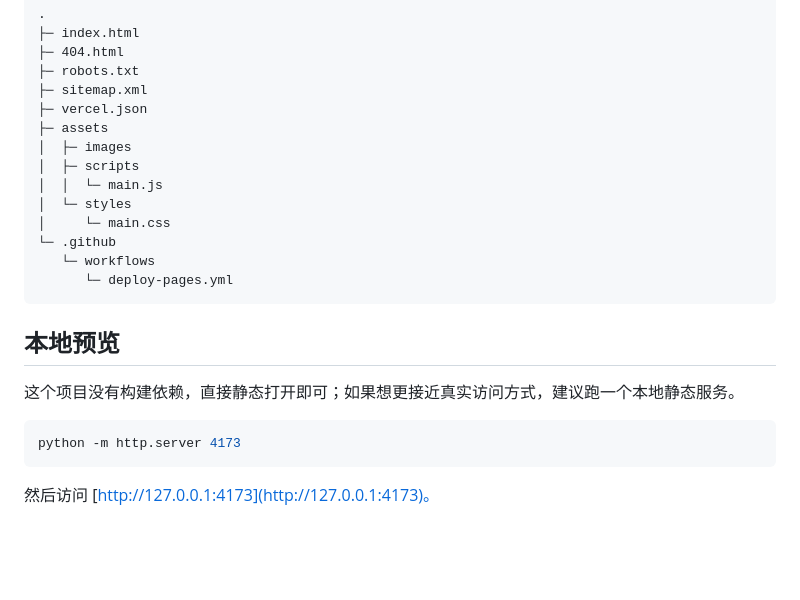
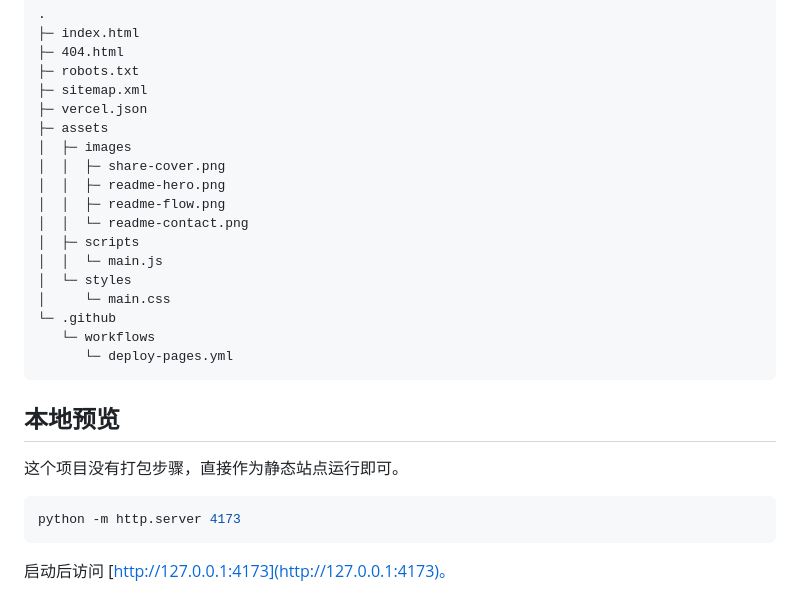
Before and after one commit to xxwl12122/titan-energy-site, a Markdown page: README.md, the part around the change printed below. Rendered like a GitHub page; folded sections open; blank space fills up the shorter version.

````diff
--- a/README.md
+++ b/README.md
@@ -74,6 +114,10 @@
 ├─ vercel.json
 ├─ assets
 │  ├─ images
+│  │  ├─ share-cover.png
+│  │  ├─ readme-hero.png
+│  │  ├─ readme-flow.png
+│  │  └─ readme-contact.png
 │  ├─ scripts
 │  │  └─ main.js
 │  └─ styles
@@ -87,11 +131,11 @@
 
 ## 本地预览
 
-这个项目没有构建依赖，直接静态打开即可；如果想更接近真实访问方式，建议跑一个本地静态服务。
+这个项目没有打包步骤，直接作为静态站点运行即可。
 
 ```bash
 python -m http.server 4173
 ```
 
-然后访问 [http://127.0.0.1:4173](http://127.0.0.1:4173)。
+启动后访问 [http://127.0.0.1:4173](http://127.0.0.1:4173)。
 
````
Also changed, not shown: other parts of README.md (+99 -44 lines), assets/images/readme-contact.png (added), assets/images/readme-flow.png (added), assets/images/readme-hero.png (added).
